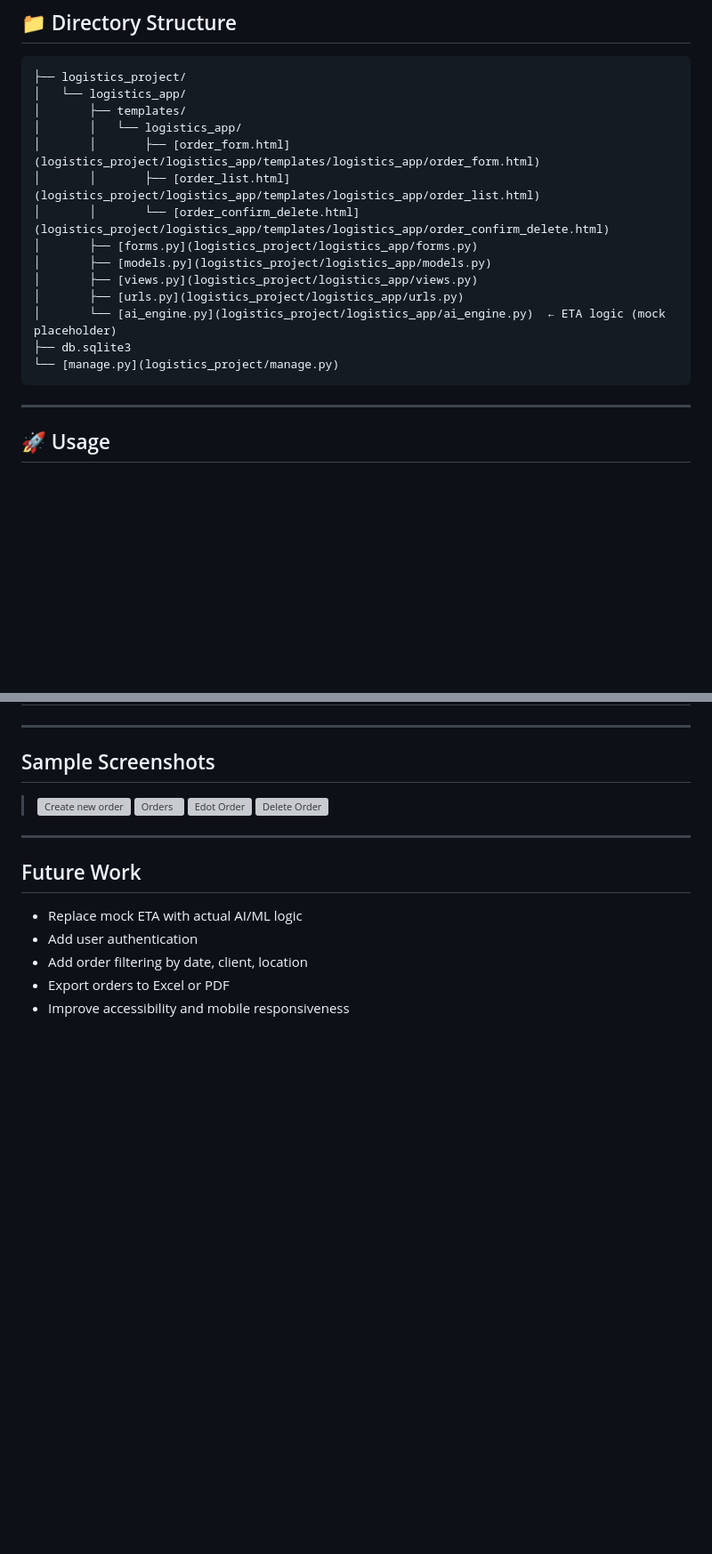
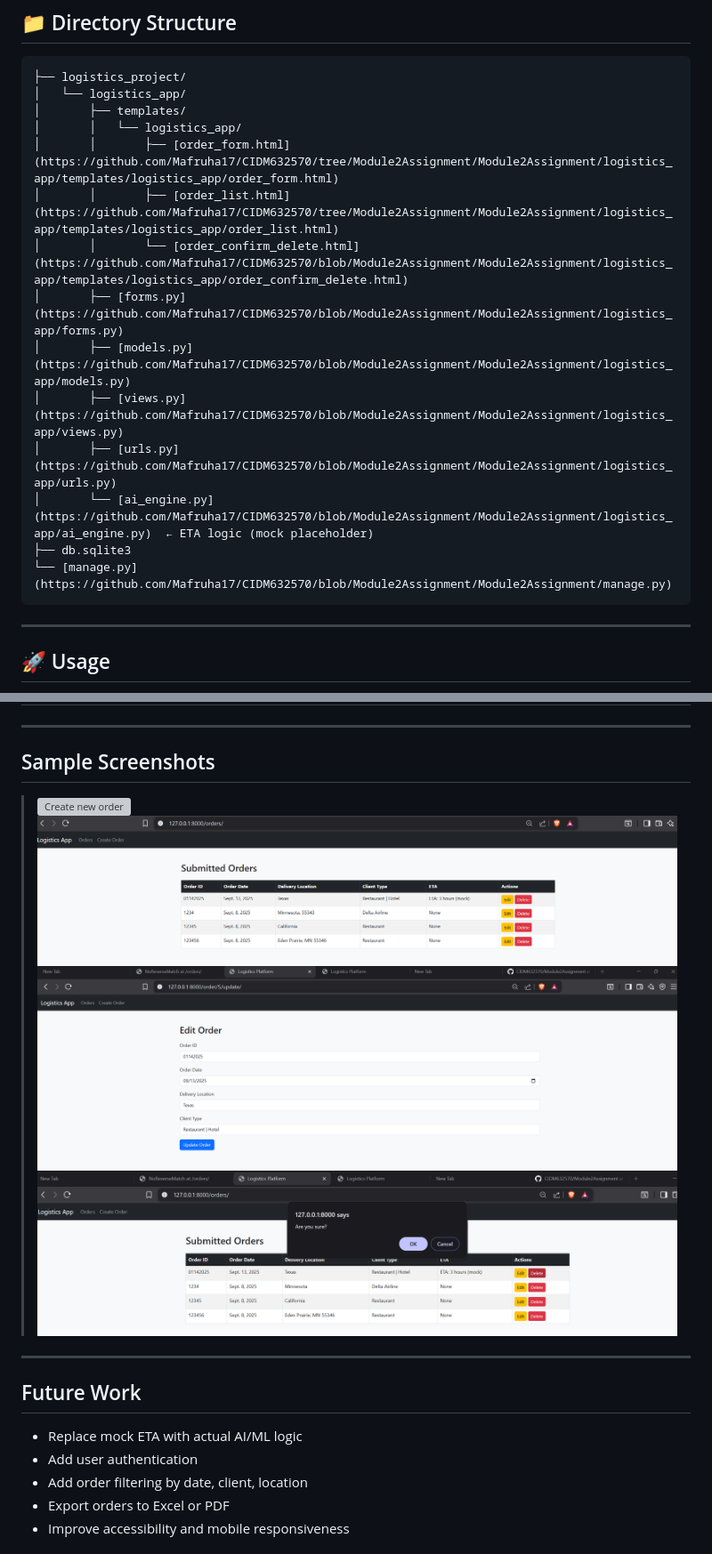
Before and after one commit to Mafruha17/CIDM632570, a Markdown page: Module2Assignment/README.md, 2 parts joined by grey strips. Shown: that part at 89% size. Rendered like a GitHub page; pictures changed too: Module2Assignment/doc/DeleteOrder.png (added), Module2Assignment/doc/EditOrders.png (added), Module2Assignment/doc/Orders.png (added); blank space fills up the shorter version; grey boxes are pictures that could not be loaded.

Commit message:
Update README.md with latest project image, url and note

````diff
--- a/Module2Assignment/README.md
+++ b/Module2Assignment/README.md
@@ -171,16 +175,16 @@ This placeholder can later be replaced by:
 │   └── logistics_app/
 │       ├── templates/
 │       │   └── logistics_app/
-│       │       ├── [order_form.html](logistics_project/logistics_app/templates/logistics_app/order_form.html)
-│       │       ├── [order_list.html](logistics_project/logistics_app/templates/logistics_app/order_list.html)
-│       │       └── [order_confirm_delete.html](logistics_project/logistics_app/templates/logistics_app/order_confirm_delete.html)
-│       ├── [forms.py](logistics_project/logistics_app/forms.py)
-│       ├── [models.py](logistics_project/logistics_app/models.py)
-│       ├── [views.py](logistics_project/logistics_app/views.py)
-│       ├── [urls.py](logistics_project/logistics_app/urls.py)
-│       └── [ai_engine.py](logistics_project/logistics_app/ai_engine.py)  ← ETA logic (mock placeholder)
+│       │       ├── [order_form.html](https://github.com/Mafruha17/CIDM632570/tree/Module2Assignment/Module2Assignment/logistics_app/templates/logistics_app/order_form.html)
+│       │       ├── [order_list.html](https://github.com/Mafruha17/CIDM632570/tree/Module2Assignment/Module2Assignment/logistics_app/templates/logistics_app/order_list.html)
+│       │       └── [order_confirm_delete.html](https://github.com/Mafruha17/CIDM632570/blob/Module2Assignment/Module2Assignment/logistics_app/templates/logistics_app/order_confirm_delete.html)
+│       ├── [forms.py](https://github.com/Mafruha17/CIDM632570/blob/Module2Assignment/Module2Assignment/logistics_app/forms.py)
+│       ├── [models.py](https://github.com/Mafruha17/CIDM632570/blob/Module2Assignment/Module2Assignment/logistics_app/models.py)
+│       ├── [views.py](https://github.com/Mafruha17/CIDM632570/blob/Module2Assignment/Module2Assignment/logistics_app/views.py)
+│       ├── [urls.py](https://github.com/Mafruha17/CIDM632570/blob/Module2Assignment/Module2Assignment/logistics_app/urls.py)
+│       └── [ai_engine.py](https://github.com/Mafruha17/CIDM632570/blob/Module2Assignment/Module2Assignment/logistics_app/ai_engine.py)  ← ETA logic (mock placeholder)
 ├── db.sqlite3
-└── [manage.py](logistics_project/manage.py)
+└── [manage.py](https://github.com/Mafruha17/CIDM632570/blob/Module2Assignment/Module2Assignment/manage.py)
 ```
 
 ---
@@ -238,10 +242,10 @@ python manage.py createsuperuser
 
 ## Sample Screenshots
 
-> ![Create new order](image-5.png)
-> ![Orders](image-4.png)
-> ![Edot Order](image-3.png)
-> ![Delete Order](image-2.png)
+> ![Create new order](https://github.com/Mafruha17/CIDM632570/blob/Module2Assignment/Module2Assignment/doc/adding_order)
+> ![Orders](https://github.com/Mafruha17/CIDM632570/blob/Module2Assignment/Module2Assignment/doc/Orders.png)
+> ![Edit Order](https://github.com/Mafruha17/CIDM632570/blob/Module2Assignment/Module2Assignment/doc/EditOrders.png)
+> ![Delete Order](https://github.com/Mafruha17/CIDM632570/blob/Module2Assignment/Module2Assignment/doc/DeleteOrder.png)
 >
 ---
 ## Future Work
````
Also changed, not shown: other parts of Module2Assignment/README.md (+7 -3 lines), Module2Assignment/doc/CreateNewOrders.png (added), Module2Assignment/doc/Logistics Dashboard.png (deleted).
